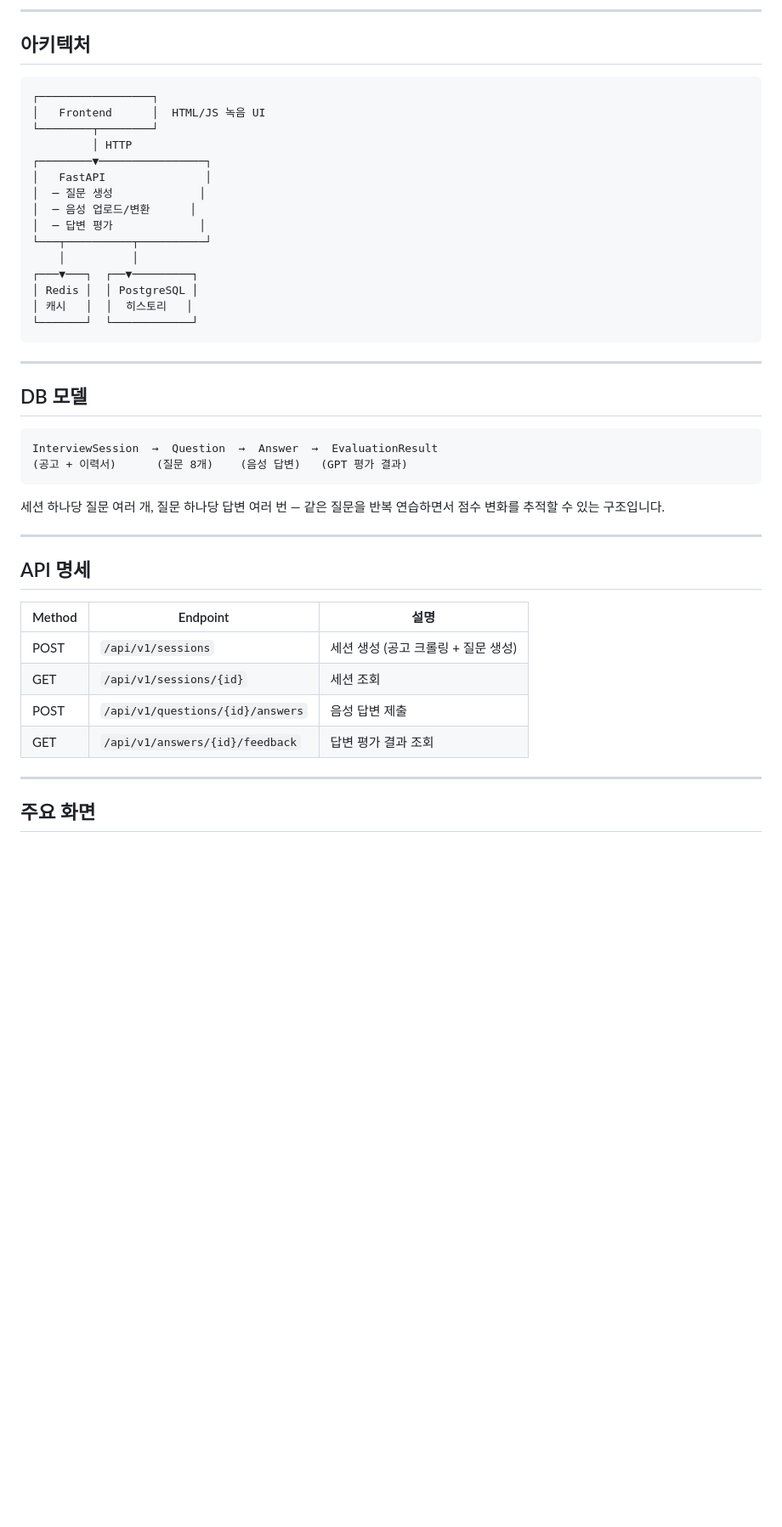
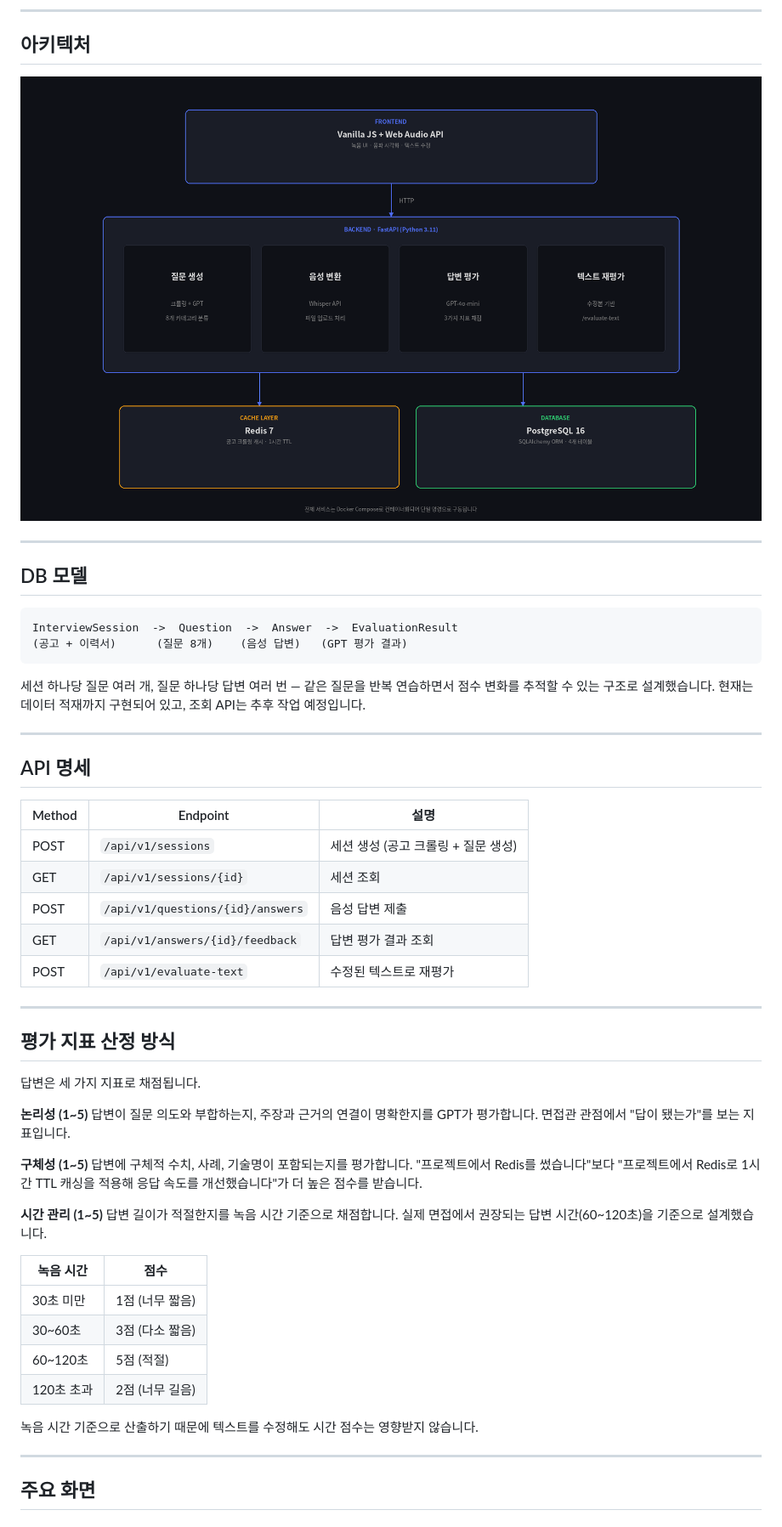
Before and after one commit to HyeonBin0118/mock-interview-ai, a Markdown page: README.md, the part around the change printed below. Shown: that part at 85% size. GitHub-like rendering; pictures changed too: images/architecture_diagram.png (added); blank space fills up the shorter version.

Commit message:
docs: README 업데이트 (다이어그램 이미지 추가, 평가 지표 설명 보완)

````diff
--- a/README.md
+++ b/README.md
@@ -47,34 +66,18 @@ Job Agent v3에 면접 질문 생성 기능을 붙였는데, 막상 만들고
 
 ## 아키텍처
 
-```
-┌─────────────────┐
-│   Frontend      │  HTML/JS 녹음 UI
-└────────┬────────┘
-         │ HTTP
-┌────────▼────────────────┐
-│   FastAPI               │
-│  ─ 질문 생성             │
-│  ─ 음성 업로드/변환      │
-│  ─ 답변 평가             │
-└───┬──────────┬──────────┘
-    │          │
-┌───▼───┐  ┌──▼─────────┐
-│ Redis │  │ PostgreSQL │
-│ 캐시   │  │  히스토리   │
-└───────┘  └────────────┘
-```
+![Architecture](images/architecture_diagram.png)
 
 ---
 
 ## DB 모델
 
 ```
-InterviewSession  →  Question  →  Answer  →  EvaluationResult
+InterviewSession  ->  Question  ->  Answer  ->  EvaluationResult
 (공고 + 이력서)      (질문 8개)    (음성 답변)   (GPT 평가 결과)
 ```
 
-세션 하나당 질문 여러 개, 질문 하나당 답변 여러 번 — 같은 질문을 반복 연습하면서 점수 변화를 추적할 수 있는 구조입니다.
+세션 하나당 질문 여러 개, 질문 하나당 답변 여러 번 — 같은 질문을 반복 연습하면서 점수 변화를 추적할 수 있는 구조로 설계했습니다. 현재는 데이터 적재까지 구현되어 있고, 조회 API는 추후 작업 예정입니다.
 
 ---
 
@@ -86,6 +89,31 @@ InterviewSession  →  Question  →  Answer  →  EvaluationResult
 | GET | `/api/v1/sessions/{id}` | 세션 조회 |
 | POST | `/api/v1/questions/{id}/answers` | 음성 답변 제출 |
 | GET | `/api/v1/answers/{id}/feedback` | 답변 평가 결과 조회 |
+| POST | `/api/v1/evaluate-text` | 수정된 텍스트로 재평가 |
+
+---
+
+## 평가 지표 산정 방식
+
+답변은 세 가지 지표로 채점됩니다.
+
+**논리성 (1~5)**
+답변이 질문 의도와 부합하는지, 주장과 근거의 연결이 명확한지를 GPT가 평가합니다. 면접관 관점에서 "답이 됐는가"를 보는 지표입니다.
+
+**구체성 (1~5)**
+답변에 구체적 수치, 사례, 기술명이 포함되는지를 평가합니다. "프로젝트에서 Redis를 썼습니다"보다 "프로젝트에서 Redis로 1시간 TTL 캐싱을 적용해 응답 속도를 개선했습니다"가 더 높은 점수를 받습니다.
+
+**시간 관리 (1~5)**
+답변 길이가 적절한지를 녹음 시간 기준으로 채점합니다. 실제 면접에서 권장되는 답변 시간(60~120초)을 기준으로 설계했습니다.
+
+| 녹음 시간 | 점수 |
+|---|---|
+| 30초 미만 | 1점 (너무 짧음) |
+| 30~60초 | 3점 (다소 짧음) |
+| 60~120초 | 5점 (적절) |
+| 120초 초과 | 2점 (너무 길음) |
+
+녹음 시간 기준으로 산출하기 때문에 텍스트를 수정해도 시간 점수는 영향받지 않습니다.
 
 ---
 
````
Also changed, not shown: other parts of README.md (+83 -22 lines), images/flow_diagram.png (added), 4 other files.
